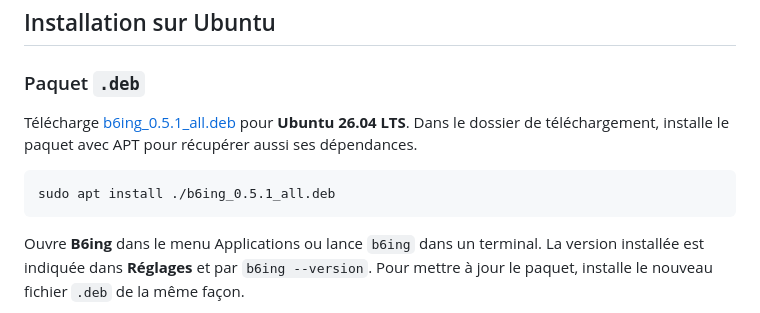
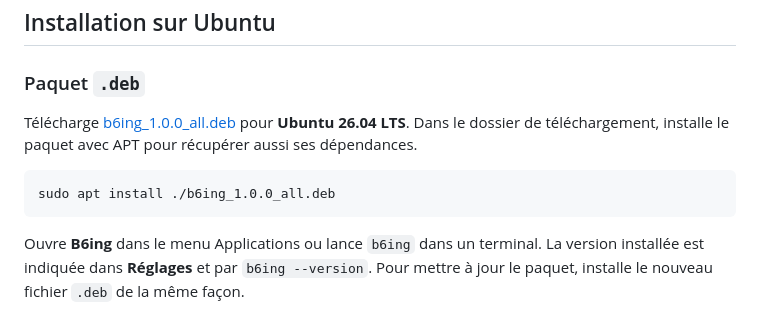
Before and after one commit to Chrisnox-209/B6ing, a Markdown page: README.md, the part around one of its changes. Rendered like a GitHub page.

````diff
--- a/README.md
+++ b/README.md
@@ -40,10 +45,10 @@ Les captures utilisent des images et des données de démonstration. La vue **Ca
 
 ### Paquet `.deb`
 
-Télécharge [b6ing_0.5.1_all.deb](https://github.com/Chrisnox-209/B6ing/releases/download/v0.5.1/b6ing_0.5.1_all.deb) pour **Ubuntu 26.04 LTS**. Dans le dossier de téléchargement, installe le paquet avec APT pour récupérer aussi ses dépendances.
+Télécharge [b6ing_1.0.0_all.deb](https://github.com/Chrisnox-209/B6ing/releases/download/v1.0.0/b6ing_1.0.0_all.deb) pour **Ubuntu 26.04 LTS**. Dans le dossier de téléchargement, installe le paquet avec APT pour récupérer aussi ses dépendances.
 
 ```sh
-sudo apt install ./b6ing_0.5.1_all.deb
+sudo apt install ./b6ing_1.0.0_all.deb
 ```
 
 Ouvre **B6ing** dans le menu Applications ou lance `b6ing` dans un terminal. La version installée est indiquée dans **Réglages** et par `b6ing --version`. Pour mettre à jour le paquet, installe le nouveau fichier `.deb` de la même façon.
````
Also changed, not shown: other parts of README.md (+15 -8 lines), docs/captures/microsd.png, 4 other files.
